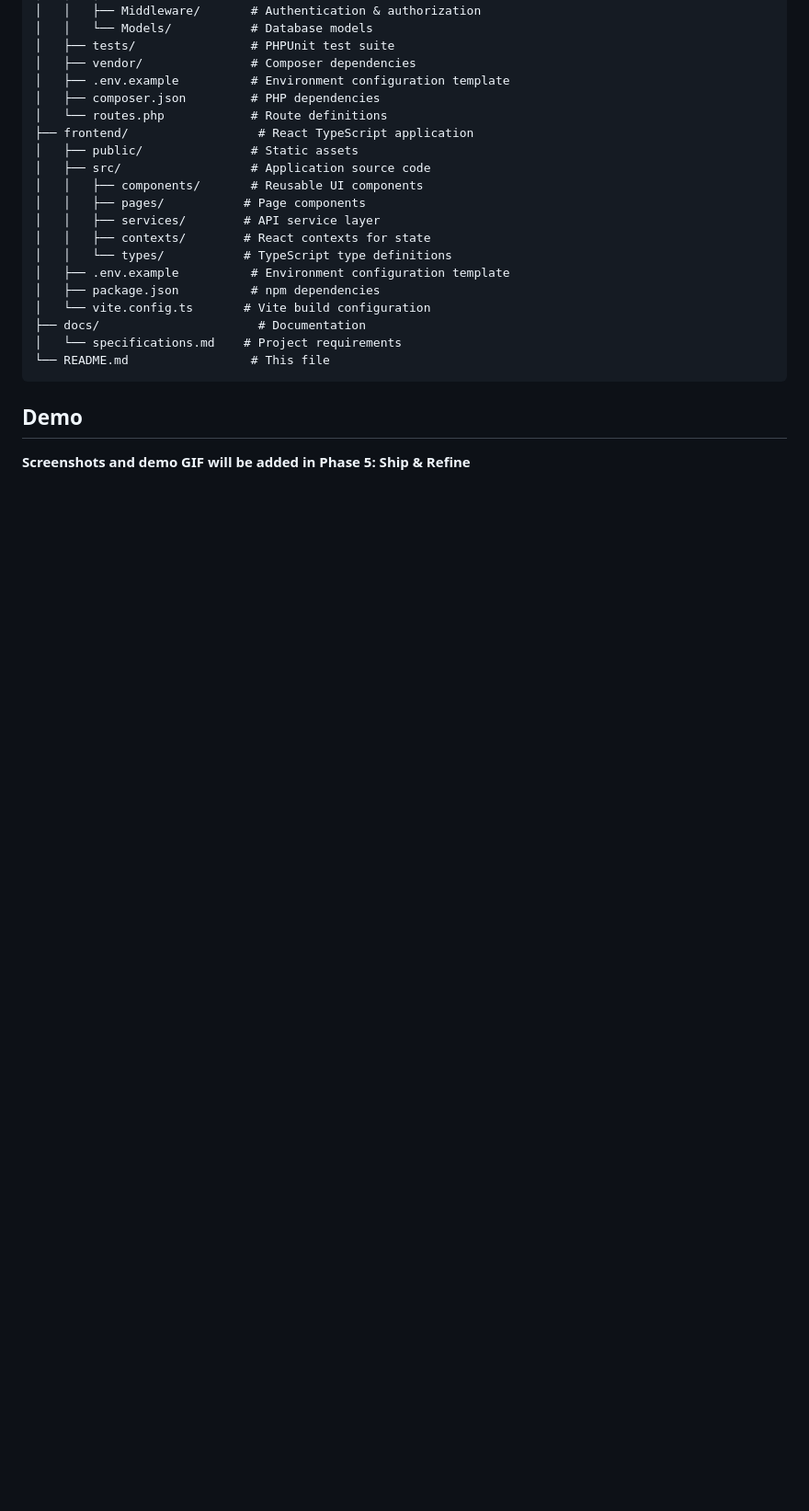
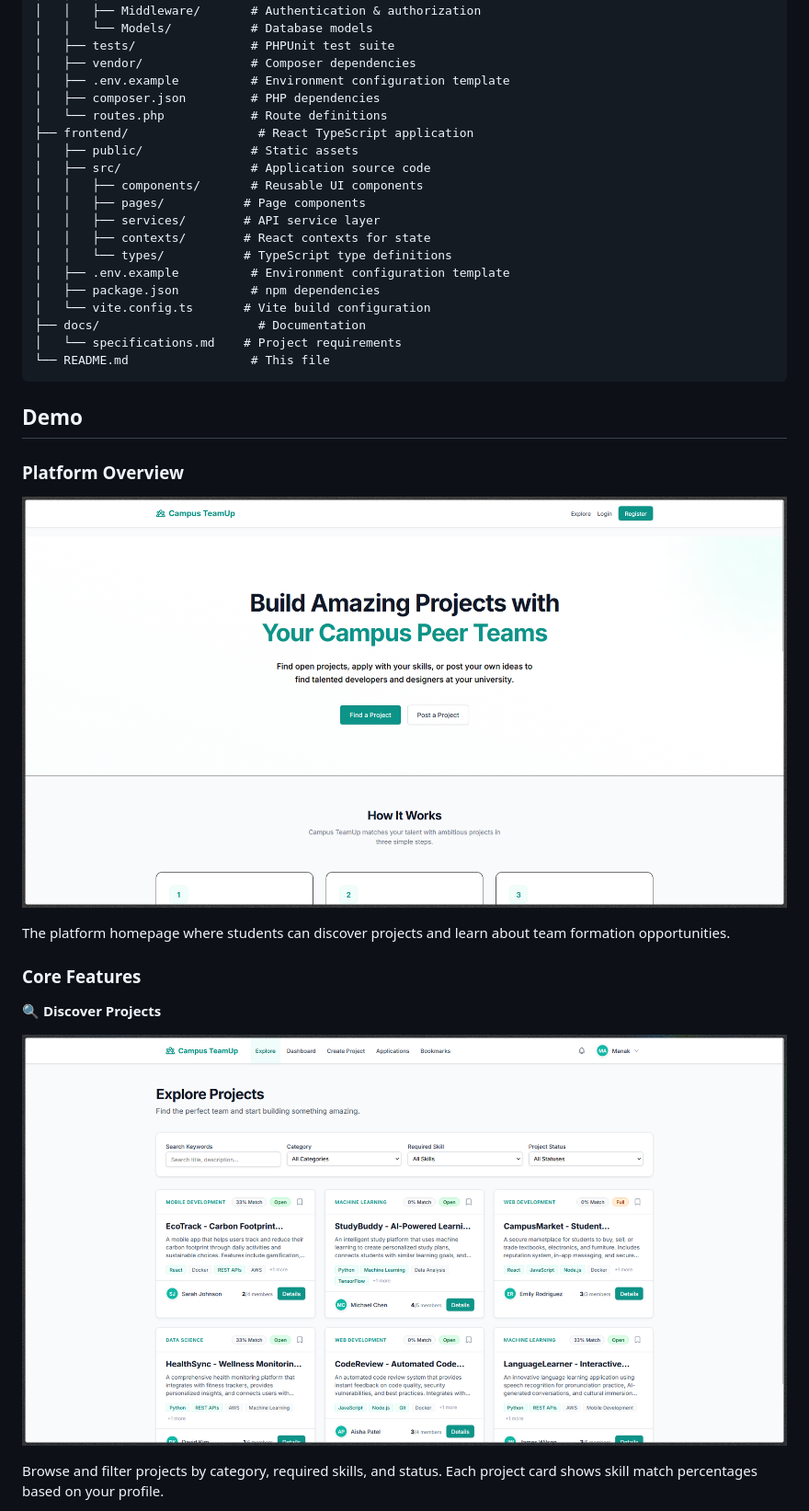
Before and after one commit to Manak-hash/Campus-TeamUp, a Markdown page: README.md, the part around one of its changes. Shown at 92% size. GitHub-like rendering; pictures changed too: screenshots/explore-projects.png (added), screenshots/landing-page.png (added); blank space fills up the shorter version.

```diff
--- a/README.md
+++ b/README.md
@@ -69,4 +69,17 @@ Campus-TeamUp/
 
 ## Demo
 
-**Screenshots and demo GIF will be added in Phase 5: Ship & Refine**
+### Platform Overview
+
+![Landing Page](screenshots/landing-page.png)
+
+The platform homepage where students can discover projects and learn about team formation opportunities.
+
+### Core Features
+
+**🔍 Discover Projects**
+
+![Explore Projects](screenshots/explore-projects.png)
+
+Browse and filter projects by category, required skills, and status. Each project card shows skill match percentages based on your profile.
+
```
Also changed, not shown: other parts of README.md (+36 -1 lines), docs/Report.md (added, +267 -0 lines), screenshots/admin-dashboard.png (added), screenshots/login-page.png (added), screenshots/project-detail.png (added), screenshots/user-dashboard.png (added), 8 other files.
